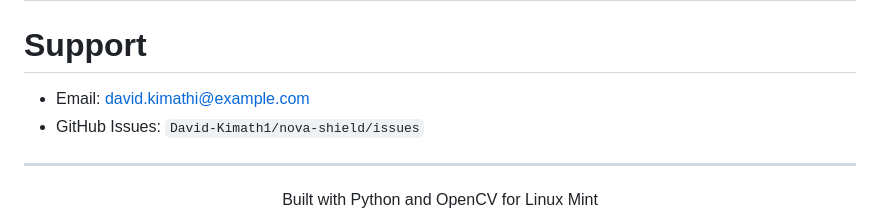
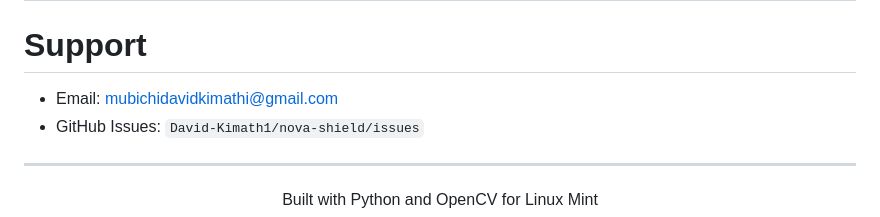
Before and after one commit to David-Kimath1/nova-shield, a Markdown page: README.md, the part around the change. Drawn GitHub-style.

```diff
--- a/README.md
+++ b/README.md
@@ -352,7 +352,7 @@ If there is no output:
 
 # Support
 
-- Email: david.kimathi@example.com
+- Email: mubichidavidkimathi@gmail.com
 - GitHub Issues: `David-Kimath1/nova-shield/issues`
 
 ---
```
